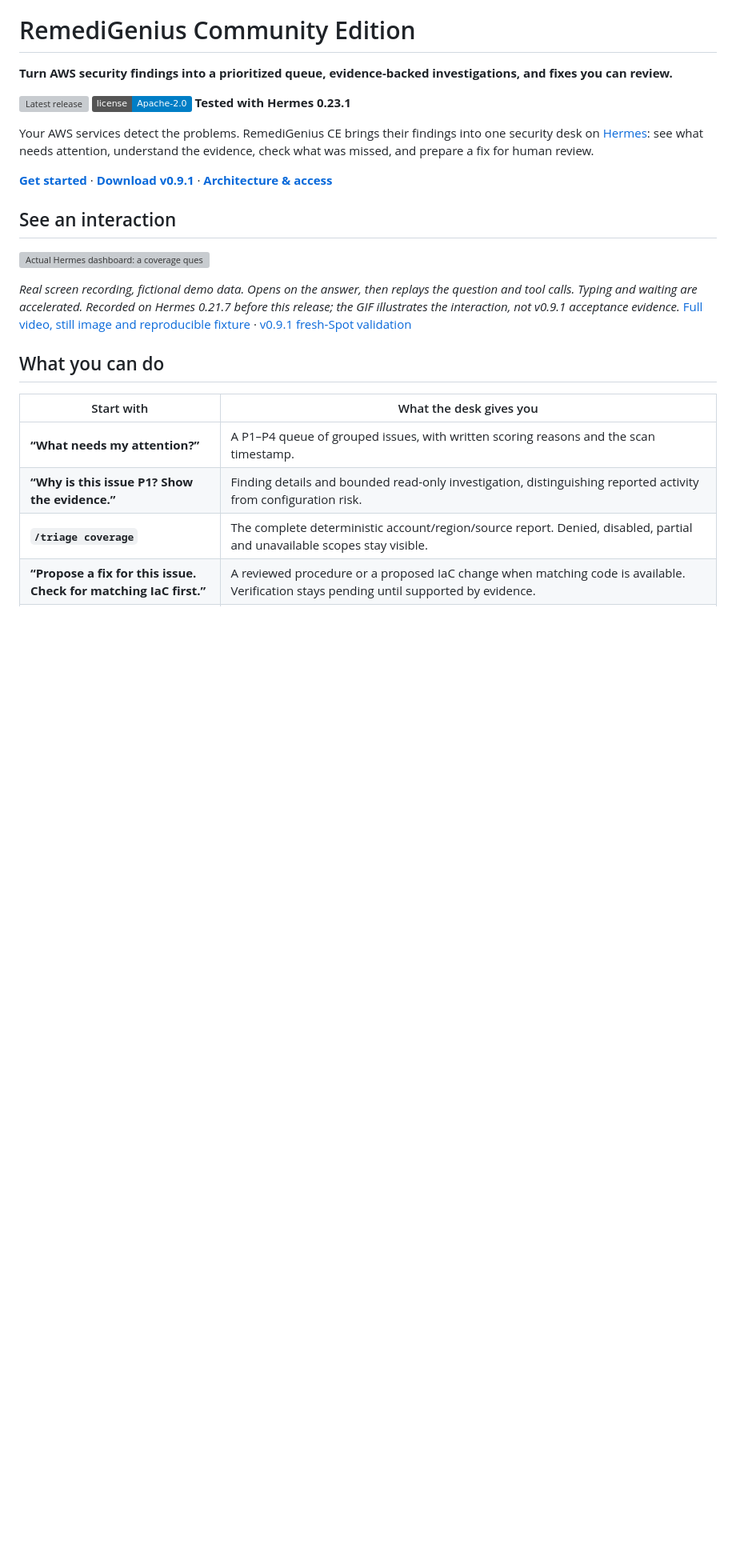
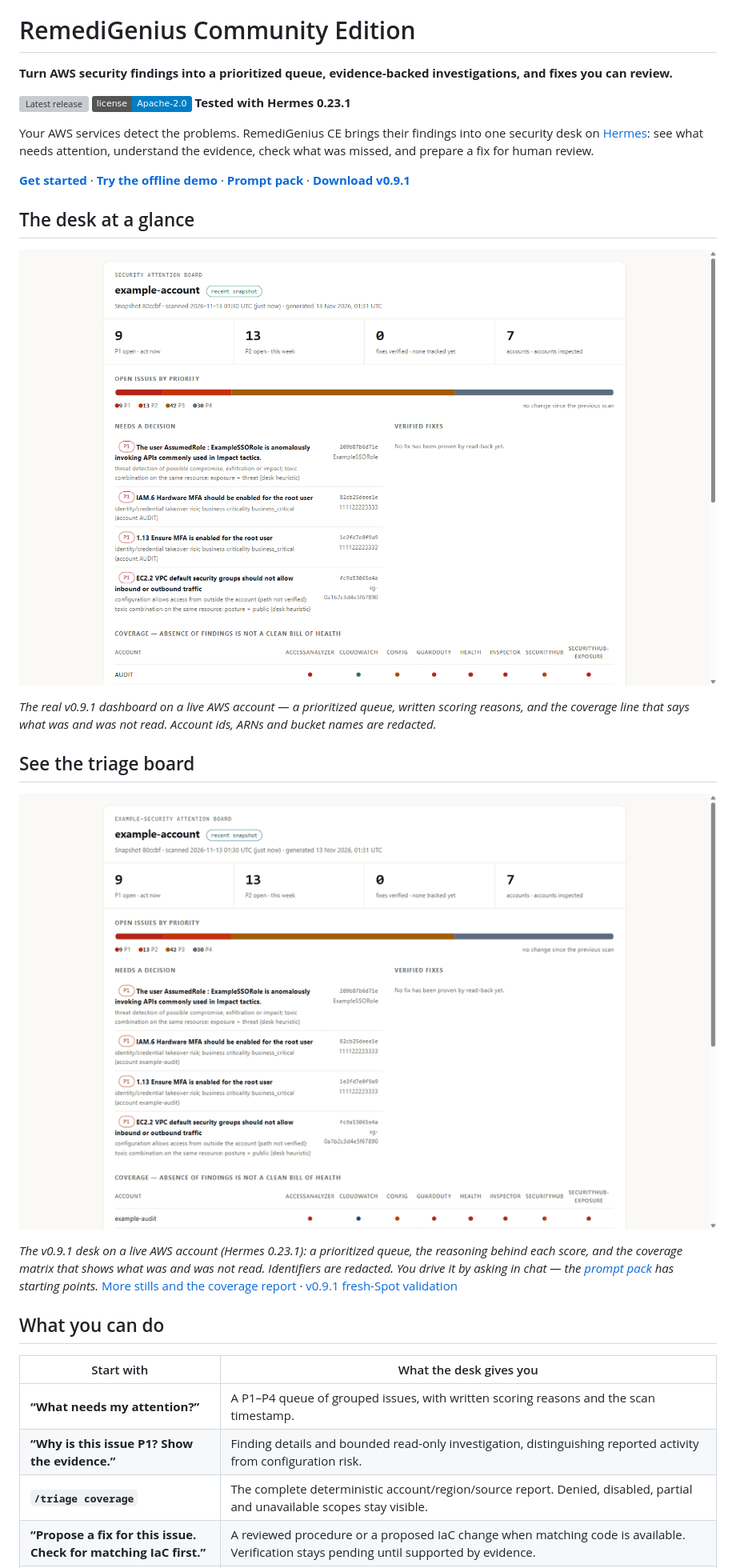
Before and after one commit to RajaRenga/RemediGenius-CE, a Markdown page: README.md, the part around one of its changes. Shown at 80% size. Rendered like a GitHub page; pictures changed too: docs/media/spot-v091/board-overview.png (added), docs/media/spot-v091/board-tour.gif (added); badges without logos; blank space fills up the shorter version; grey boxes are pictures that could not be loaded.

```diff
--- a/README.md
+++ b/README.md
@@ -10,15 +10,23 @@ Your AWS services detect the problems. RemediGenius CE brings their findings int
 [Hermes](https://github.com/NousResearch/hermes-agent): see what needs attention, understand the evidence,
 check what was missed, and prepare a fix for human review.
 
-**[Get started](START-HERE.md)** · **[Download v0.9.1](https://github.com/RajaRenga/RemediGenius-CE/releases/tag/v0.9.1)** · **[Architecture & access](docs/USER-ARCHITECTURE.md)**
+**[Get started](START-HERE.md)** · **[Try the offline demo](#try-it-without-aws)** · **[Prompt pack](docs/PROMPTS.md)** · **[Download v0.9.1](https://github.com/RajaRenga/RemediGenius-CE/releases/tag/v0.9.1)**
 
-## See an interaction
+## The desk at a glance
 
-[![Actual Hermes dashboard: a coverage question, tool execution, and an answer explaining why zero findings does not mean safe](docs/media/hermes-triage/hermes-coverage.gif)](docs/TUTORIAL.md)
+[![RemediGenius attention board: a P1–P4 queue of grouped AWS security issues with scoring reasons and coverage](docs/media/spot-v091/board-overview.png)](docs/media/spot-v091/board-overview.png)
 
-*Real screen recording, fictional demo data. Opens on the answer, then replays the question and tool calls. Typing and waiting are accelerated.
-Recorded on Hermes 0.21.7 before this release; the GIF illustrates the interaction, not v0.9.1 acceptance evidence.*
-[Full video, still image and reproducible fixture](docs/TUTORIAL.md) ·
+*The real v0.9.1 dashboard on a live AWS account — a prioritized queue, written scoring reasons, and the
+coverage line that says what was and was not read. Account ids, ARNs and bucket names are redacted.*
+
+## See the triage board
+
+[![The attention board a real scan produces: a P1–P4 queue, written scoring reasons, and the coverage matrix](docs/media/spot-v091/board-tour.gif)](docs/TUTORIAL.md)
+
+*The v0.9.1 desk on a live AWS account (Hermes 0.23.1): a prioritized queue, the reasoning behind each
+score, and the coverage matrix that shows what was and was not read. Identifiers are redacted. You drive
+it by asking in chat — the [prompt pack](docs/PROMPTS.md) has starting points.*
+[More stills and the coverage report](docs/TUTORIAL.md) ·
 [v0.9.1 fresh-Spot validation](https://github.com/RajaRenga/RemediGenius-CE/releases/download/v0.9.1/VALIDATION.md)
 
 ## What you can do
```
Also changed, not shown: other parts of README.md (+28 -7 lines), docs/PROMPTS.md (added, +55 -0 lines), docs/TUTORIAL.md (+58 -24 lines), docs/media/spot-v091/board-full.png (added), docs/media/spot-v091/knowledge.png (added), 1 other file.
